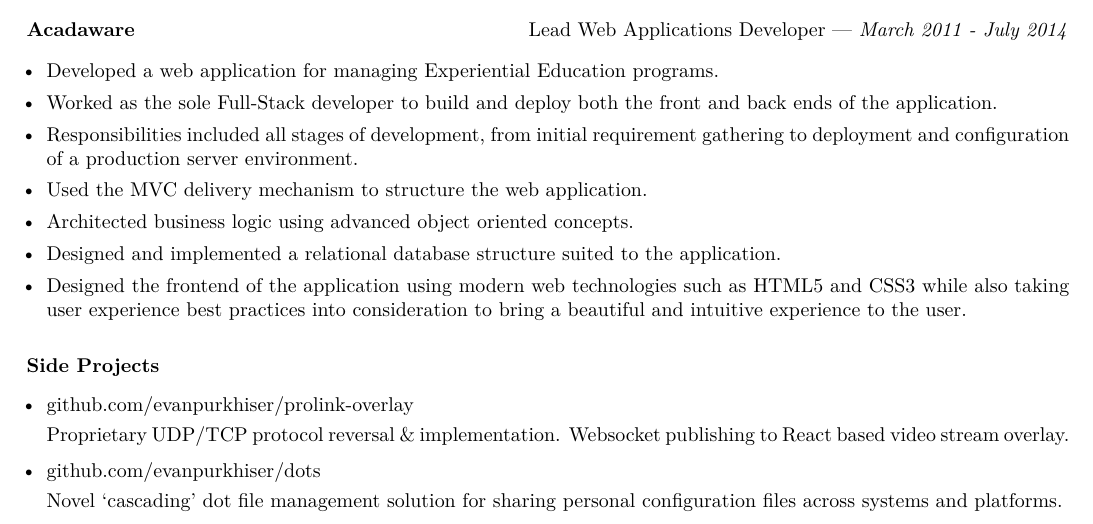
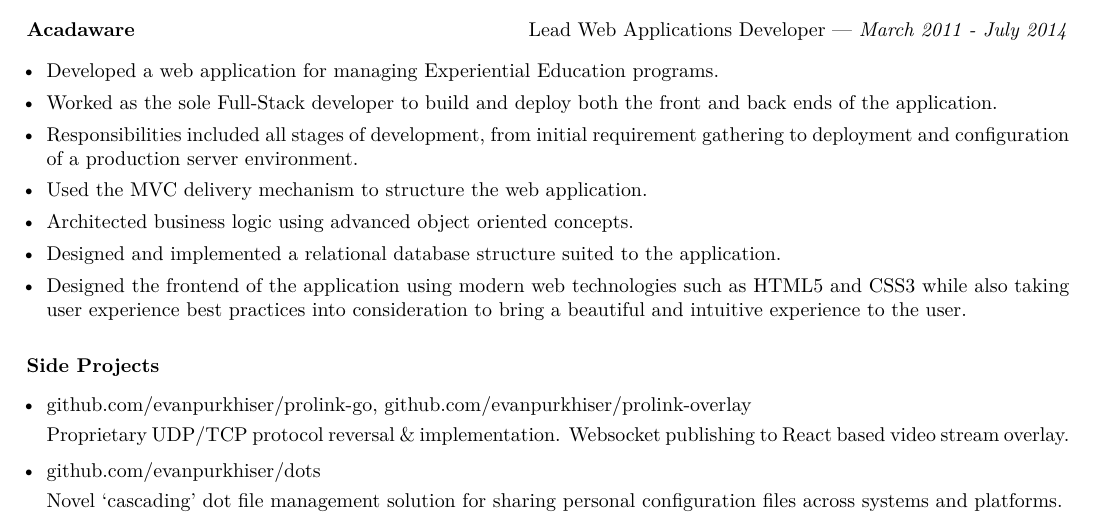
Before and after one commit to evanpurkhiser/resume, a LaTeX CV (resume.tex): part of the page, cut so that both start at the same text. Compiled offline with pdfLaTeX.

Commit message:
Include links to both prolink-go and prolink-overlay

```diff
--- a/resume.tex
+++ b/resume.tex
@@ -101,6 +101,7 @@
 
 \begin{itemize}
 \item
+  \href{https://github.com/evanpurkhiser/prolink-go}{github.com/evanpurkhiser/prolink-go},
   \href{https://github.com/evanpurkhiser/prolink-overlay}{github.com/evanpurkhiser/prolink-overlay}
 
   Proprietary UDP/TCP protocol reversal \& implementation. Websocket
```
Also changed, not shown: resume.pdf.
